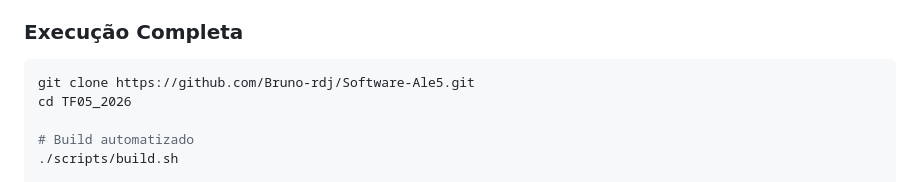
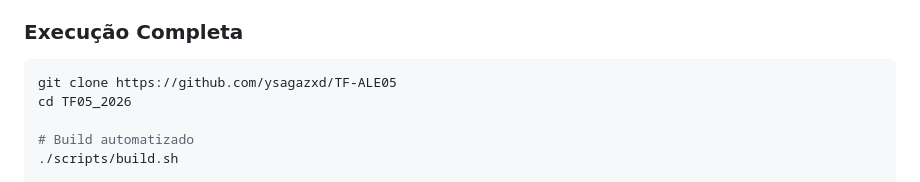
Before and after one commit to ysagazxd/TF-ALE05, a Markdown page: README.md, the part around the change. Rendered like a GitHub page.

````diff
--- a/README.md
+++ b/README.md
@@ -73,7 +73,7 @@ TF05_2026/
 
 ### Execução Completa
 ```bash
-git clone https://github.com/Bruno-rdj/Software-Ale5.git
+git clone https://github.com/ysagazxd/TF-ALE05
 cd TF05_2026
 
 # Build automatizado
````
